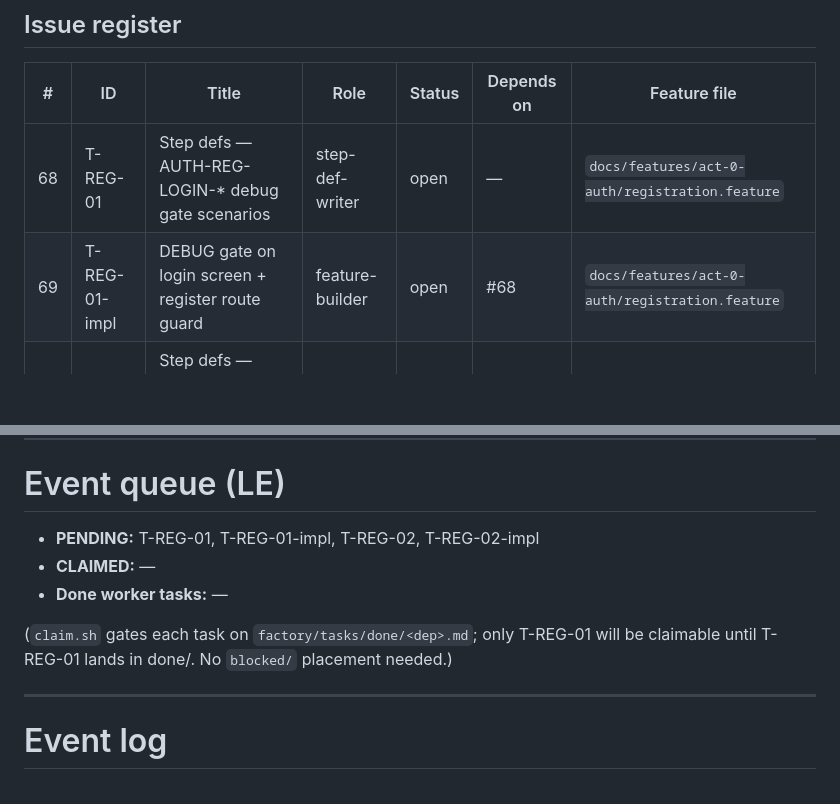
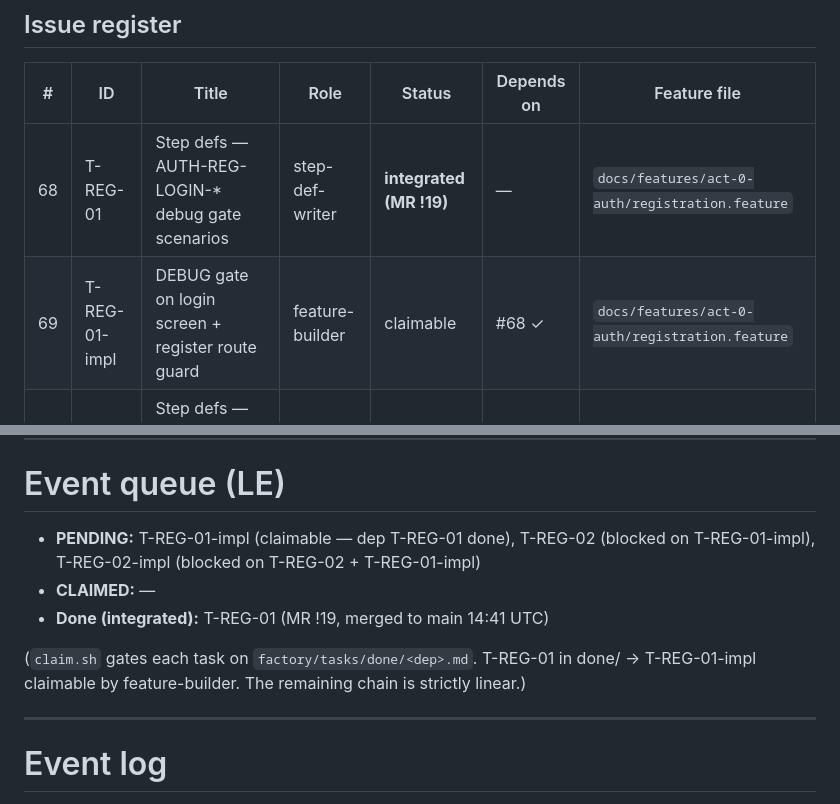
Before and after one commit to FeatureFactory-io/huginn, a Markdown page: factory/blackboard.md, 2 parts joined by grey strips. Rendered like a GitHub page; blank space fills up the shorter version.

Commit message:
factory: blackboard — T-REG-01 integrated, T-REG-01-impl now claimable
Co-authored-by: Cursor <cursoragent@cursor.com>

```diff
--- a/factory/blackboard.md
+++ b/factory/blackboard.md
@@ -18,8 +18,8 @@
 
 | # | ID | Title | Role | Status | Depends on | Feature file |
 |---|---|---|---|---|---|---|
-| 68 | T-REG-01 | Step defs — AUTH-REG-LOGIN-* debug gate scenarios | step-def-writer | open | — | `docs/features/act-0-auth/registration.feature` |
-| 69 | T-REG-01-impl | DEBUG gate on login screen + register route guard | feature-builder | open | #68 | `docs/features/act-0-auth/registration.feature` |
+| 68 | T-REG-01 | Step defs — AUTH-REG-LOGIN-* debug gate scenarios | step-def-writer | **integrated (MR !19)** | — | `docs/features/act-0-auth/registration.feature` |
+| 69 | T-REG-01-impl | DEBUG gate on login screen + register route guard | feature-builder | claimable | #68 ✓ | `docs/features/act-0-auth/registration.feature` |
 | 70 | T-REG-02 | Step defs — AUTH-REGISTER-* registration form scenarios | step-def-writer | open | #69 | `docs/features/act-0-auth/registration.feature` |
 | 71 | T-REG-02-impl | Registration service + view + template | feature-builder | open | #70, #69 | `docs/features/act-0-auth/registration.feature` |
 
@@ -81,12 +81,12 @@ _None — sprint plan + feature file are unambiguous on the in-scope slice._
 
 # Event queue (LE)
 
-- **PENDING:** T-REG-01, T-REG-01-impl, T-REG-02, T-REG-02-impl
+- **PENDING:** T-REG-01-impl (claimable — dep T-REG-01 done), T-REG-02 (blocked on T-REG-01-impl), T-REG-02-impl (blocked on T-REG-02 + T-REG-01-impl)
 - **CLAIMED:** —
-- **Done worker tasks:** —
+- **Done (integrated):** T-REG-01 (MR !19, merged to main 14:41 UTC)
 
-(`claim.sh` gates each task on `factory/tasks/done/<dep>.md`; only T-REG-01 will be claimable
-until T-REG-01 lands in done/. No `blocked/` placement needed.)
+(`claim.sh` gates each task on `factory/tasks/done/<dep>.md`. T-REG-01 in done/ →
+T-REG-01-impl claimable by feature-builder. The remaining chain is strictly linear.)
 
 ---
 
```
